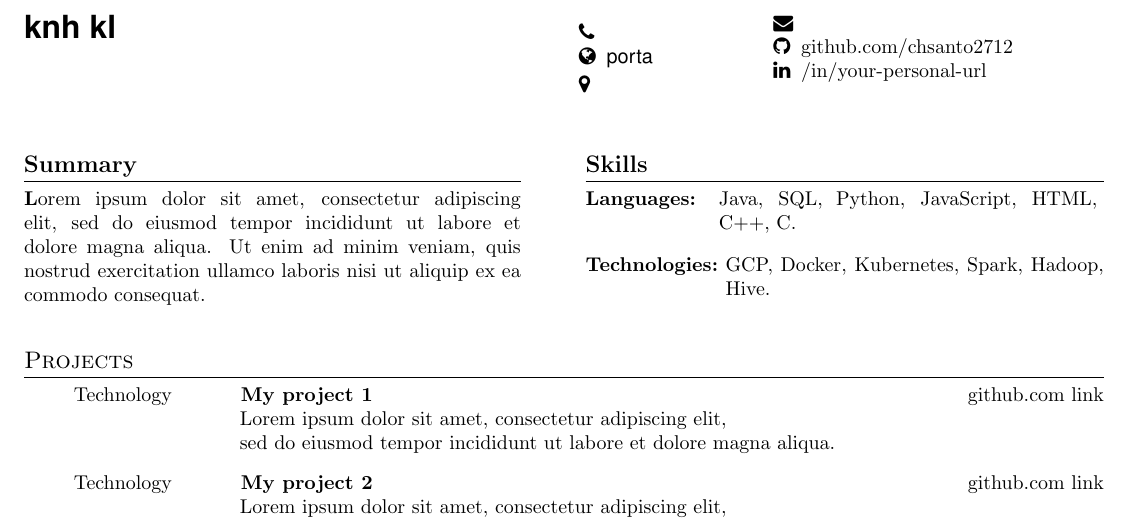
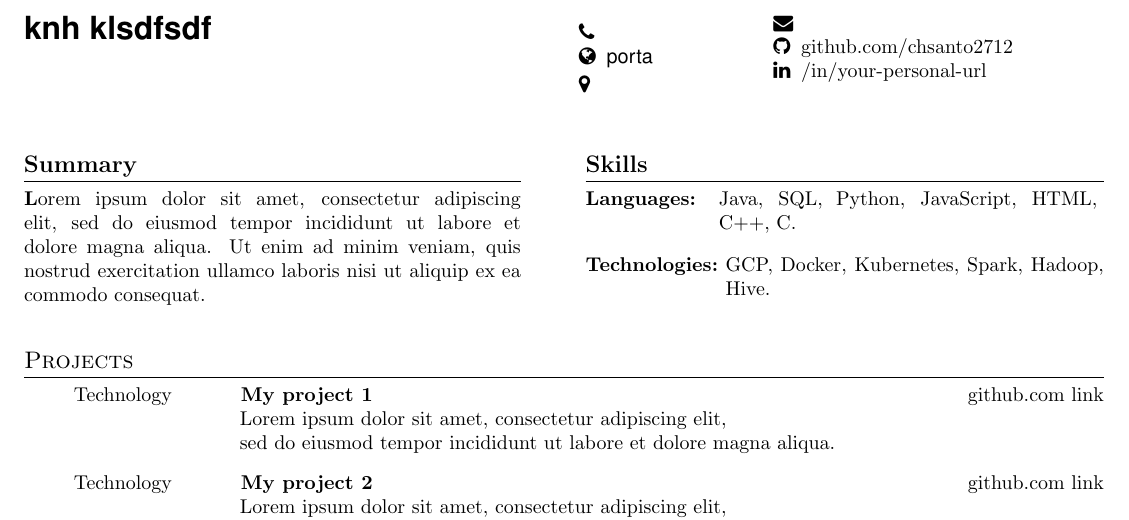
Before and after one commit to chsanto2712/resumes, a LaTeX document (ramsrisantosh2712-template-one.tex): part of the page, cut so that both start at the same text. Compiled offline with pdfLaTeX.

Commit message:
Resume updated at Wed Jan 24 2024 17:39:50 GMT+0530 (India Standard Time)

```diff
--- a/ramsrisantosh2712-template-one.tex
+++ b/ramsrisantosh2712-template-one.tex
@@ -50,7 +50,7 @@
     \begin{minipage}[t]{0.5\textwidth}
       \vspace{-\baselineskip}
 
-      { \fontsize{16}{20} \textcolor{black}{\textbf{\phvfont{knh kl}}}}
+      { \fontsize{16}{20} \textcolor{black}{\textbf{\phvfont{knh klsdfsdf}}}}
 
       \vspace{10pt}
       \begin{minipage}[t]{0.9\textwidth}
```
